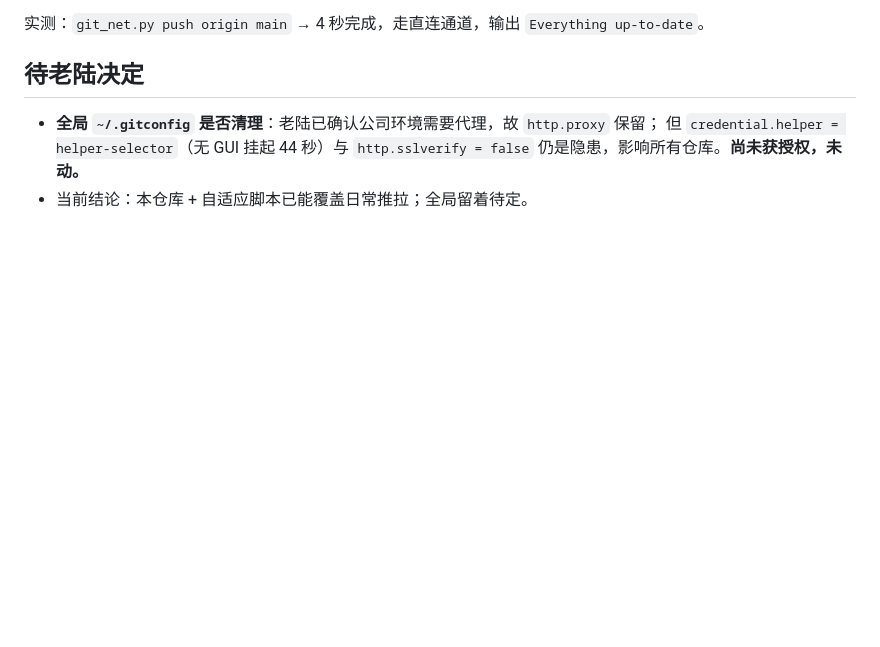
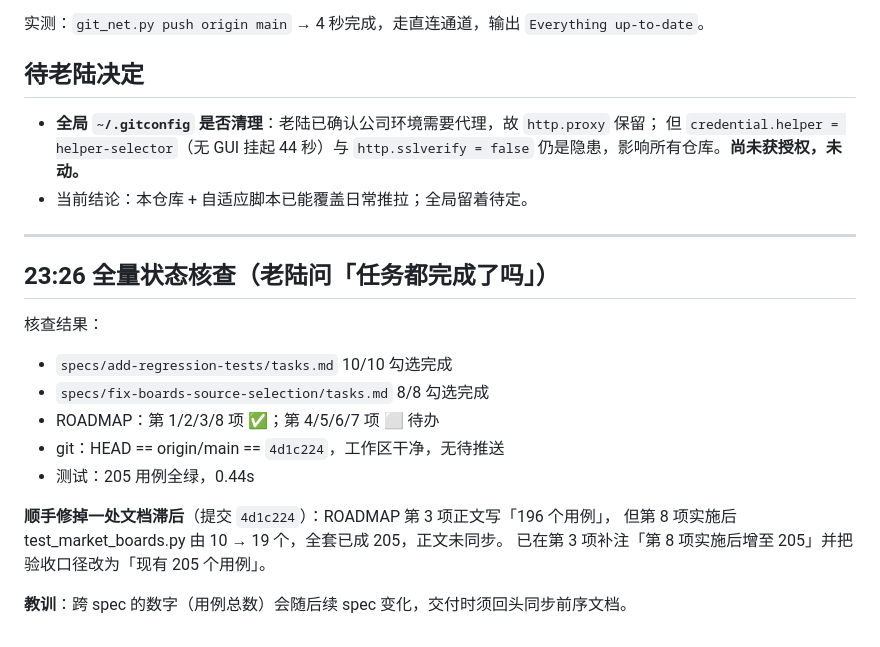
Before and after one commit to lpeiyi/bull-run, a Markdown page: .workbuddy/memory/2026-09-27.md, the part around the change. Rendered like a GitHub page; blank space fills up the shorter version.

Commit message:
docs(memory): 记录全量状态核查结果与文档滞后修正
- 两个 spec 的 tasks.md 均 100% 勾选（10/10、8/8）
- ROADMAP 4/8 完成，第 4/5/6/7 待办
- 记录本次发现的「跨 spec 数字需回头同步」教训

```diff
--- a/.workbuddy/memory/2026-09-27.md
+++ b/.workbuddy/memory/2026-09-27.md
@@ -121,3 +121,20 @@ f01c48a refactor(market): 提取板块选源与清洗函数到模块级
   但 `credential.helper = helper-selector`（无 GUI 挂起 44 秒）与
   `http.sslverify = false` 仍是隐患，影响所有仓库。**尚未获授权，未动。**
 - 当前结论：本仓库 + 自适应脚本已能覆盖日常推拉；全局留着待定。
+
+---
+
+## 23:26 全量状态核查（老陆问「任务都完成了吗」）
+
+核查结果：
+- `specs/add-regression-tests/tasks.md`    10/10 勾选完成
+- `specs/fix-boards-source-selection/tasks.md`  8/8 勾选完成
+- ROADMAP：第 1/2/3/8 项 ✅；第 4/5/6/7 项 ⬜ 待办
+- git：HEAD == origin/main == `4d1c224`，工作区干净，无待推送
+- 测试：205 用例全绿，0.44s
+
+**顺手修掉一处文档滞后**（提交 `4d1c224`）：ROADMAP 第 3 项正文写「196 个用例」，
+但第 8 项实施后 test_market_boards.py 由 10 → 19 个，全套已成 205，正文未同步。
+已在第 3 项补注「第 8 项实施后增至 205」并把验收口径改为「现有 205 个用例」。
+
+**教训**：跨 spec 的数字（用例总数）会随后续 spec 变化，交付时须回头同步前序文档。
```
